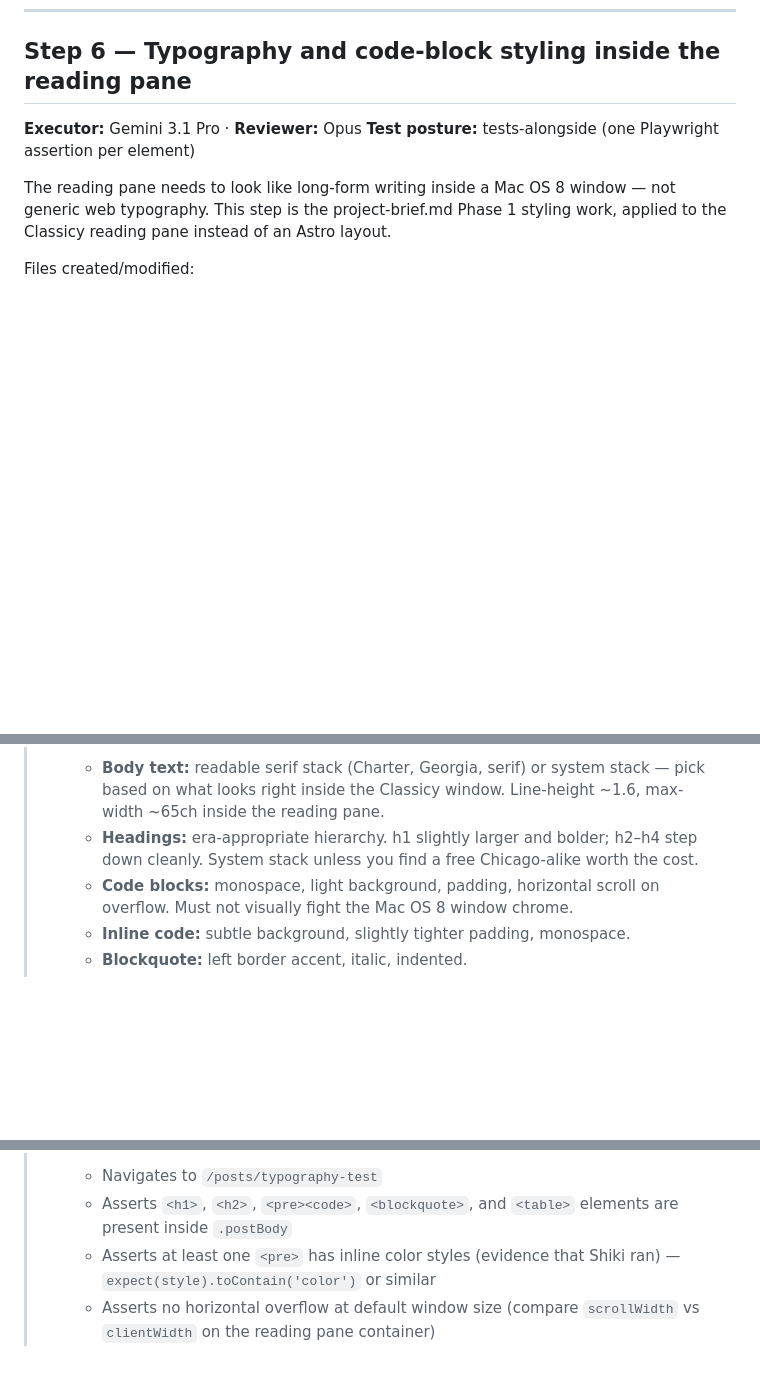
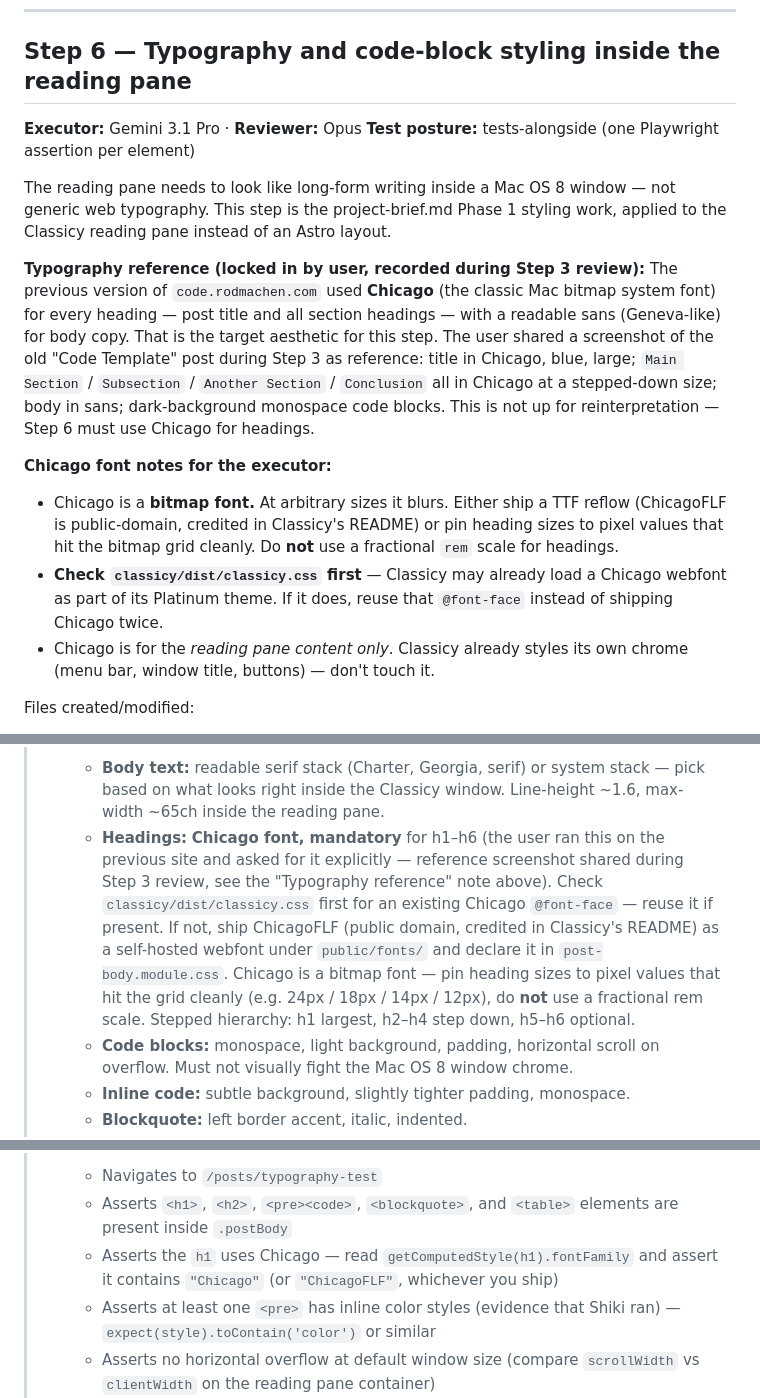
Before and after one commit to rodmachen/code-rodmachen-com, a Markdown page: docs/plans/phase-1.md, 3 parts joined by grey strips. Rendered like a GitHub page; blank space fills up the shorter version.

Commit message:
docs: lock in Chicago font for Step 6 reading-pane headings
Not a plan step — documentation update recorded during Step 3 review.
The user shared a screenshot of the previous version of the site (a
"Code Template" post) with all headings rendered in the classic Mac
Chicago bitmap font against a sans-serif body. Captured the
requirement in Step 6 so the executor (Gemini) can't drift:

- New "Typography reference" block under the Step 6 intro naming
  Chicago as locked in and describing the reference screenshot.
- Gemini prompt's headings bullet rewritten from wishy-washy
  "System stack unless you find a free Chicago-alike worth the cost"
  to explicit instructions: check Classicy's CSS for an existing
  Chicago @font-face, otherwise ship ChicagoFLF under public/fonts/,
  and pin heading sizes to the bitmap grid (24/18/14/12 px).
- New typography.spec.ts assertion: read computed `fontFamily` on
  h1 and assert it contains "Chicago" or "ChicagoFLF" — catches
  drift automatically at review time.

Also saved the same preference to Claude Code memory so it carries
across future sessions if Phase 1 stretches.

Co-Authored-By: Claude Opus 4.6 <noreply@anthropic.com>

```diff
--- a/docs/plans/phase-1.md
+++ b/docs/plans/phase-1.md
@@ -570,6 +570,29 @@ window — not generic web typography. This step is the project-brief.md
 Phase 1 styling work, applied to the Classicy reading pane instead of an
 Astro layout.
 
+**Typography reference (locked in by user, recorded during Step 3 review):**
+The previous version of `code.rodmachen.com` used **Chicago** (the classic
+Mac bitmap system font) for every heading — post title and all section
+headings — with a readable sans (Geneva-like) for body copy. That is the
+target aesthetic for this step. The user shared a screenshot of the old
+"Code Template" post during Step 3 as reference: title in Chicago, blue,
+large; `Main Section` / `Subsection` / `Another Section` / `Conclusion`
+all in Chicago at a stepped-down size; body in sans; dark-background
+monospace code blocks. This is not up for reinterpretation — Step 6 must
+use Chicago for headings.
+
+**Chicago font notes for the executor:**
+- Chicago is a **bitmap font.** At arbitrary sizes it blurs. Either ship
+  a TTF reflow (ChicagoFLF is public-domain, credited in Classicy's
+  README) or pin heading sizes to pixel values that hit the bitmap grid
+  cleanly. Do **not** use a fractional `rem` scale for headings.
+- **Check `classicy/dist/classicy.css` first** — Classicy may already
+  load a Chicago webfont as part of its Platinum theme. If it does,
+  reuse that `@font-face` instead of shipping Chicago twice.
+- Chicago is for the *reading pane content only*. Classicy already
+  styles its own chrome (menu bar, window title, buttons) — don't
+  touch it.
+
 Files created/modified:
 - `app/components/PostBody.tsx` — wrap the rendered HTML in a `.postBody`
   class that scopes all styles below
@@ -614,9 +637,18 @@ Files created/modified:
 >    - **Body text:** readable serif stack (Charter, Georgia, serif) or
 >      system stack — pick based on what looks right inside the Classicy
 >      window. Line-height ~1.6, max-width ~65ch inside the reading pane.
->    - **Headings:** era-appropriate hierarchy. h1 slightly larger and
->      bolder; h2–h4 step down cleanly. System stack unless you find a
->      free Chicago-alike worth the cost.
+>    - **Headings:** **Chicago font, mandatory** for h1–h6 (the user
+>      ran this on the previous site and asked for it explicitly —
+>      reference screenshot shared during Step 3 review, see the
+>      "Typography reference" note above). Check
+>      `classicy/dist/classicy.css` first for an existing Chicago
+>      `@font-face` — reuse it if present. If not, ship ChicagoFLF
+>      (public domain, credited in Classicy's README) as a self-hosted
+>      webfont under `public/fonts/` and declare it in
+>      `post-body.module.css`. Chicago is a bitmap font — pin heading
+>      sizes to pixel values that hit the grid cleanly (e.g. 24px /
+>      18px / 14px / 12px), do **not** use a fractional rem scale.
+>      Stepped hierarchy: h1 largest, h2–h4 step down, h5–h6 optional.
 >    - **Code blocks:** monospace, light background, padding, horizontal
 >      scroll on overflow. Must not visually fight the Mac OS 8 window
 >      chrome.
@@ -639,6 +671,9 @@ Files created/modified:
 >    - Navigates to `/posts/typography-test`
 >    - Asserts `<h1>`, `<h2>`, `<pre><code>`, `<blockquote>`, and `<table>`
 >      elements are present inside `.postBody`
+>    - Asserts the `h1` uses Chicago — read
+>      `getComputedStyle(h1).fontFamily` and assert it contains
+>      `"Chicago"` (or `"ChicagoFLF"`, whichever you ship)
 >    - Asserts at least one `<pre>` has inline color styles (evidence that
 >      Shiki ran) — `expect(style).toContain('color')` or similar
 >    - Asserts no horizontal overflow at default window size (compare
```
